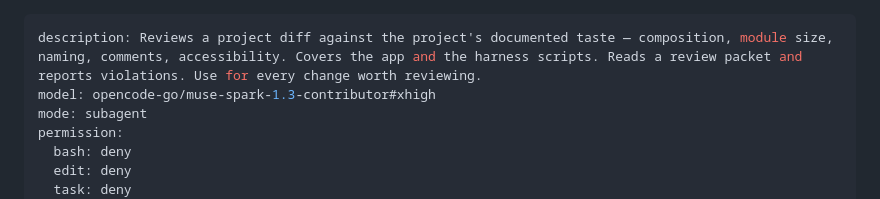
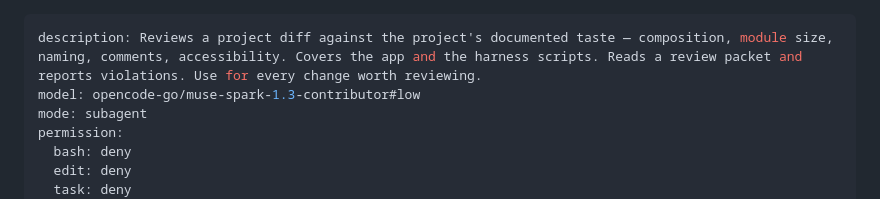
Before and after one commit to bubblesunyum/folia, a Markdown page: .opencode/agent/reviewer-taste.md, the part around the change. Drawn GitHub-style.

Commit message:
retune reviewer variants to local split (fol-dh3)

```diff
--- a/.opencode/agent/reviewer-taste.md
+++ b/.opencode/agent/reviewer-taste.md
@@ -1,6 +1,6 @@
 ---
 description: Reviews a project diff against the project's documented taste — composition, module size, naming, comments, accessibility. Covers the app and the harness scripts. Reads a review packet and reports violations. Use for every change worth reviewing.
-model: opencode-go/muse-spark-1.3-contributor#xhigh
+model: opencode-go/muse-spark-1.3-contributor#low
 mode: subagent
 permission:
   bash: deny
```
Also changed, not shown: .opencode/agent/reviewer-design.md (+1 -1 lines).
